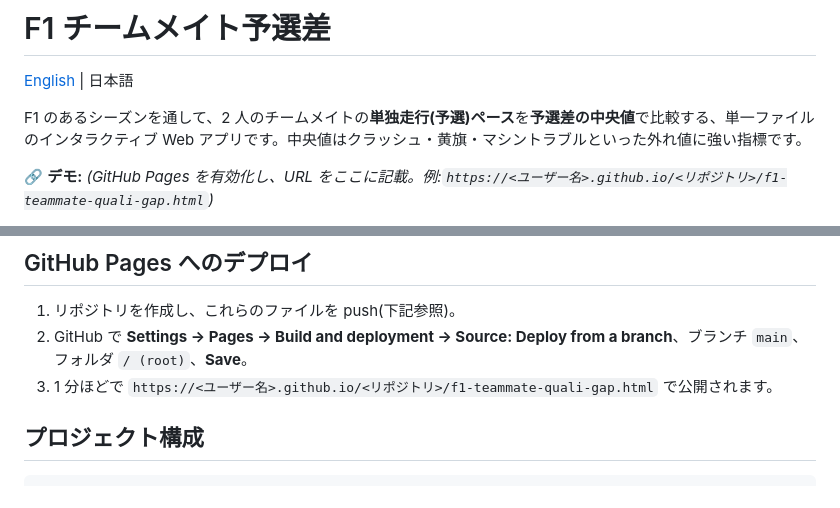
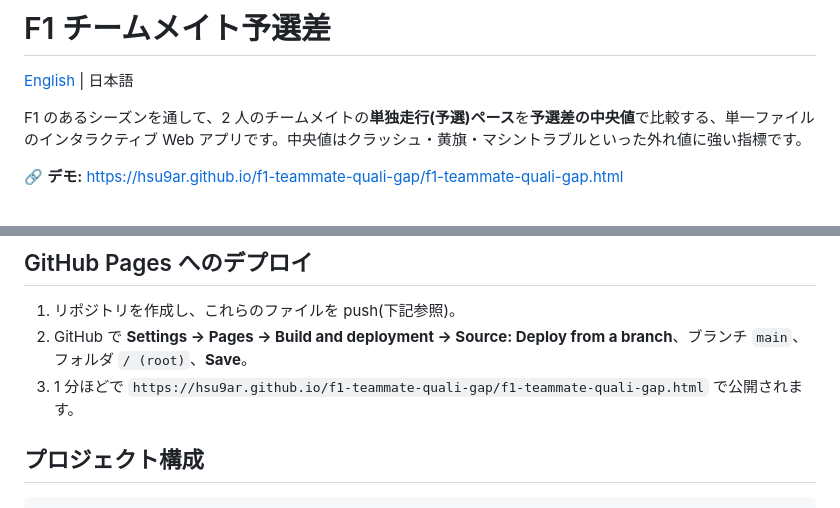
Before and after one commit to Hsu9ar/f1-teammate-quali-gap, a Markdown page: README.ja.md, 2 parts joined by grey strips. Rendered like a GitHub page.

Commit message:
Fix README demo link

```diff
--- a/README.ja.md
+++ b/README.ja.md
@@ -4,5 +4,5 @@
 
 F1 のあるシーズンを通して、2 人のチームメイトの**単独走行(予選)ペース**を**予選差の中央値**で比較する、単一ファイルのインタラクティブ Web アプリです。中央値はクラッシュ・黄旗・マシントラブルといった外れ値に強い指標です。
 
-🔗 **デモ:** _(GitHub Pages を有効化し、URL をここに記載。例:`https://<ユーザー名>.github.io/<リポジトリ>/f1-teammate-quali-gap.html`)_
+🔗 **デモ:** https://hsu9ar.github.io/f1-teammate-quali-gap/f1-teammate-quali-gap.html
 
@@ -57,7 +58,7 @@ python build_data.py 2021 2022 2023 2024   # 複数
 
 1. リポジトリを作成し、これらのファイルを push(下記参照)。
 2. GitHub で **Settings → Pages → Build and deployment → Source: Deploy from a branch**、ブランチ `main`、フォルダ `/ (root)`、**Save**。
-3. 1 分ほどで `https://<ユーザー名>.github.io/<リポジトリ>/f1-teammate-quali-gap.html` で公開されます。
+3. 1 分ほどで `https://hsu9ar.github.io/f1-teammate-quali-gap/f1-teammate-quali-gap.html` で公開されます。
 
 ## プロジェクト構成
 
```
Also changed, not shown: other parts of README.ja.md (+2 -1 lines), README.md (+4 -3 lines).
